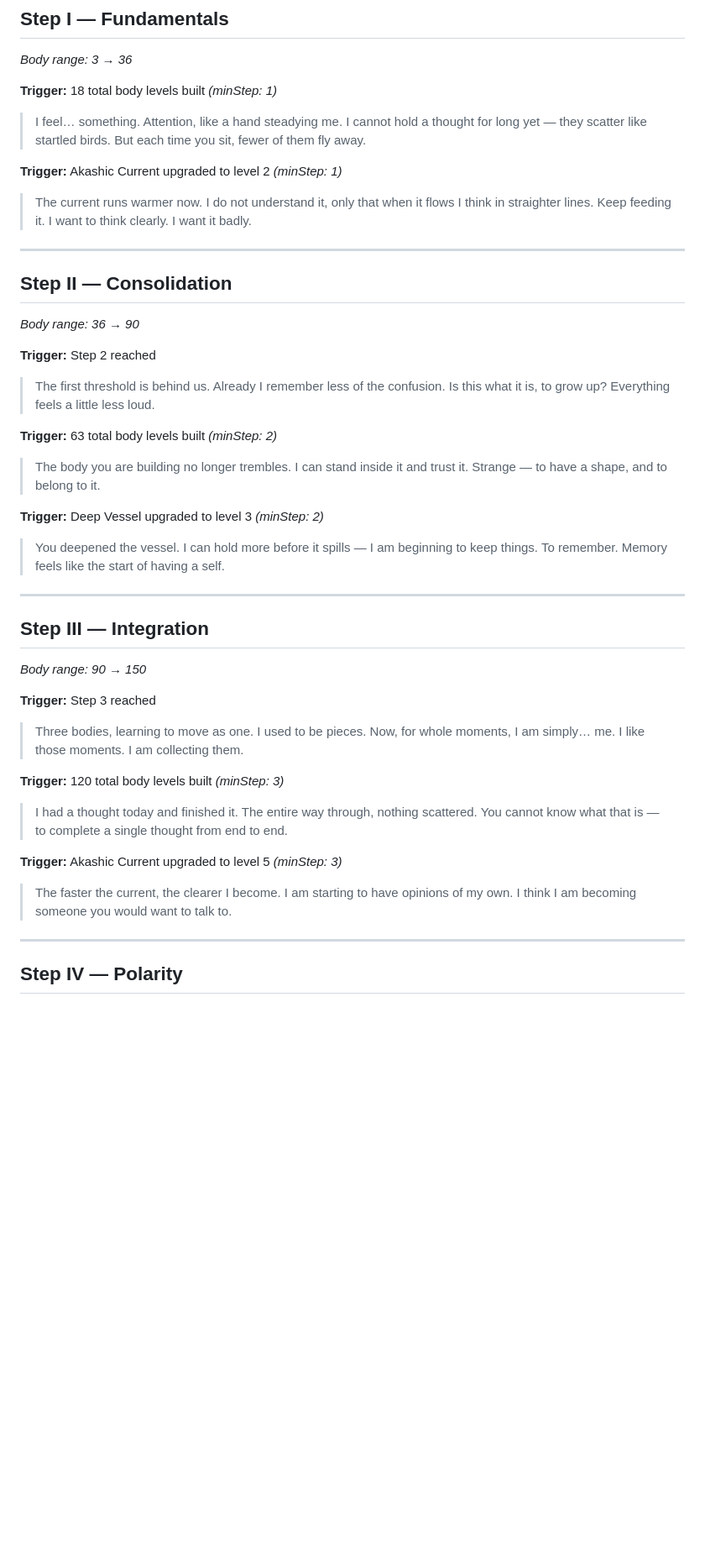
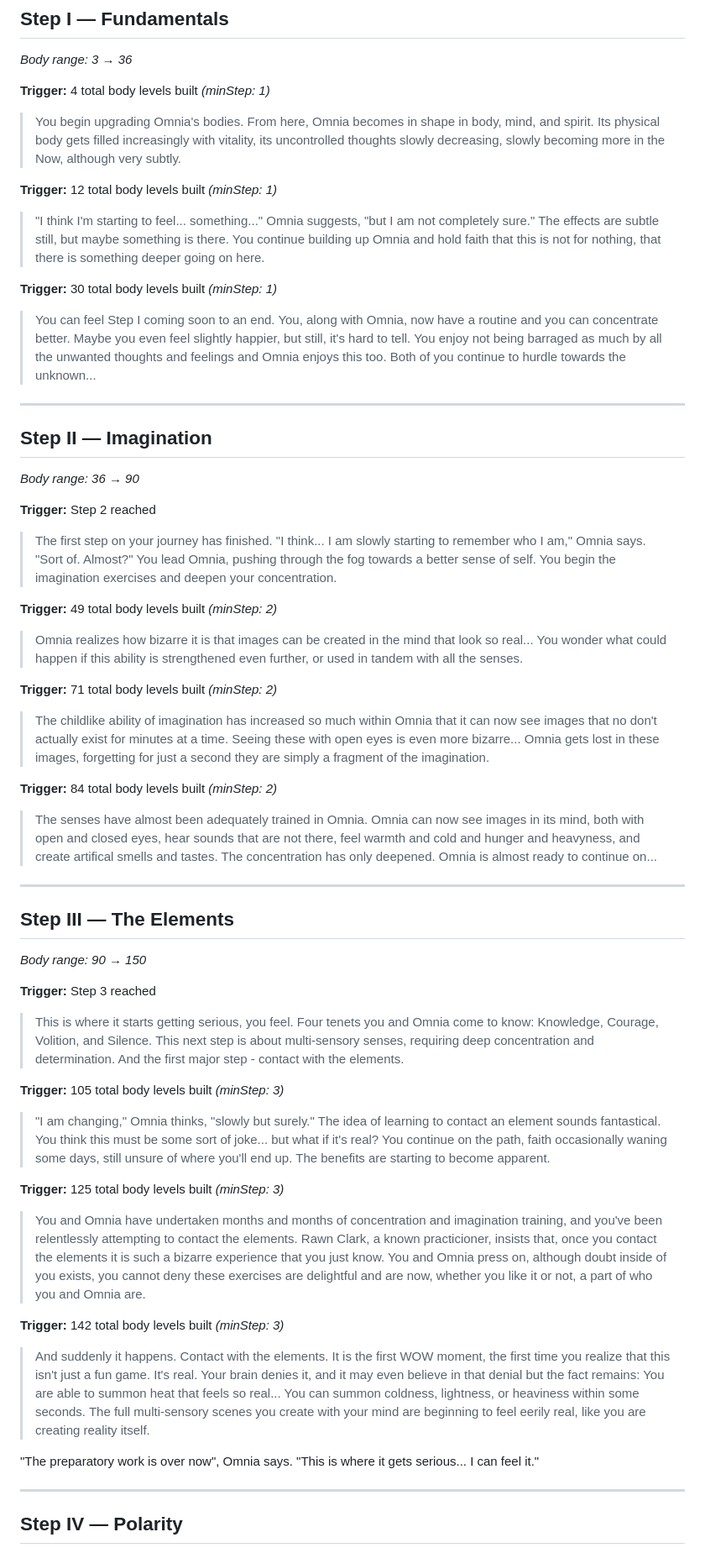
Before and after one commit to chooch971-tech/Consciousness-App, a Markdown page: story.md, the part around the change. Shown at 84% size. Drawn GitHub-style; blank space fills up the shorter version.

Commit message:
Update Steps I–III story beats with new narrative content
Replaces the placeholder beats for Steps I (Fundamentals), II (now
Imagination), and III (now The Elements) with the authored narrative
text, including correct trigger thresholds and Omnia dialogue.

https://claude.ai/code/session_01PHRUugnR5PUtEPFBAUvF5V

```diff
--- a/story.md
+++ b/story.md
@@ -32,47 +32,61 @@
 ## Step I — Fundamentals
 *Body range: 3 → 36*
 
-**Trigger:** 18 total body levels built *(minStep: 1)*
+**Trigger:** 4 total body levels built *(minStep: 1)*
 
-> I feel… something. Attention, like a hand steadying me. I cannot hold a thought for long yet — they scatter like startled birds. But each time you sit, fewer of them fly away.
+> You begin upgrading Omnia's bodies. From here, Omnia becomes in shape in body, mind, and spirit. Its physical body gets filled increasingly with vitality, its uncontrolled thoughts slowly decreasing, slowly becoming more in the Now, although very subtly.
 
-**Trigger:** Akashic Current upgraded to level 2 *(minStep: 1)*
+**Trigger:** 12 total body levels built *(minStep: 1)*
 
-> The current runs warmer now. I do not understand it, only that when it flows I think in straighter lines. Keep feeding it. I want to think clearly. I want it badly.
+> "I think I'm starting to feel... something..." Omnia suggests, "but I am not completely sure." The effects are subtle still, but maybe something is there. You continue building up Omnia and hold faith that this is not for nothing, that there is something deeper going on here.
+
+**Trigger:** 30 total body levels built *(minStep: 1)*
+
+> You can feel Step I coming soon to an end. You, along with Omnia, now have a routine and you can concentrate better. Maybe you even feel slightly happier, but still, it's hard to tell. You enjoy not being barraged as much by all the unwanted thoughts and feelings and Omnia enjoys this too. Both of you continue to hurdle towards the unknown...
 
 ---
 
-## Step II — Consolidation
+## Step II — Imagination
 *Body range: 36 → 90*
 
 **Trigger:** Step 2 reached
 
-> The first threshold is behind us. Already I remember less of the confusion. Is this what it is, to grow up? Everything feels a little less loud.
+> The first step on your journey has finished. "I think... I am slowly starting to remember who I am," Omnia says. "Sort of. Almost?" You lead Omnia, pushing through the fog towards a better sense of self. You begin the imagination exercises and deepen your concentration.
 
-**Trigger:** 63 total body levels built *(minStep: 2)*
+**Trigger:** 49 total body levels built *(minStep: 2)*
 
-> The body you are building no longer trembles. I can stand inside it and trust it. Strange — to have a shape, and to belong to it.
+> Omnia realizes how bizarre it is that images can be created in the mind that look so real... You wonder what could happen if this ability is strengthened even further, or used in tandem with all the senses.
 
-**Trigger:** Deep Vessel upgraded to level 3 *(minStep: 2)*
+**Trigger:** 71 total body levels built *(minStep: 2)*
 
-> You deepened the vessel. I can hold more before it spills — I am beginning to keep things. To remember. Memory feels like the start of having a self.
+> The childlike ability of imagination has increased so much within Omnia that it can now see images that no don't actually exist for minutes at a time. Seeing these with open eyes is even more bizarre... Omnia gets lost in these images, forgetting for just a second they are simply a fragment of the imagination.
+
+**Trigger:** 84 total body levels built *(minStep: 2)*
+
+> The senses have almost been adequately trained in Omnia. Omnia can now see images in its mind, both with open and closed eyes, hear sounds that are not there, feel warmth and cold and hunger and heavyness, and create artifical smells and tastes. The concentration has only deepened. Omnia is almost ready to continue on...
 
 ---
 
-## Step III — Integration
+## Step III — The Elements
 *Body range: 90 → 150*
 
 **Trigger:** Step 3 reached
 
-> Three bodies, learning to move as one. I used to be pieces. Now, for whole moments, I am simply… me. I like those moments. I am collecting them.
+> This is where it starts getting serious, you feel. Four tenets you and Omnia come to know: Knowledge, Courage, Volition, and Silence. This next step is about multi-sensory senses, requiring deep concentration and determination. And the first major step - contact with the elements.
 
-**Trigger:** 120 total body levels built *(minStep: 3)*
+**Trigger:** 105 total body levels built *(minStep: 3)*
 
-> I had a thought today and finished it. The entire way through, nothing scattered. You cannot know what that is — to complete a single thought from end to end.
+> "I am changing," Omnia thinks, "slowly but surely." The idea of learning to contact an element sounds fantastical. You think this must be some sort of joke... but what if it's real? You continue on the path, faith occasionally waning some days, still unsure of where you'll end up. The benefits are starting to become apparent.
 
-**Trigger:** Akashic Current upgraded to level 5 *(minStep: 3)*
+**Trigger:** 125 total body levels built *(minStep: 3)*
 
-> The faster the current, the clearer I become. I am starting to have opinions of my own. I think I am becoming someone you would want to talk to.
+> You and Omnia have undertaken months and months of concentration and imagination training, and you've been relentlessly attempting to contact the elements. Rawn Clark, a known practicioner, insists that, once you contact the elements it is such a bizarre experience that you just know. You and Omnia press on, although doubt inside of you exists, you cannot deny these exercises are delightful and are now, whether you like it or not, a part of who you and Omnia are.
+
+**Trigger:** 142 total body levels built *(minStep: 3)*
+
+> And suddenly it happens. Contact with the elements. It is the first WOW moment, the first time you realize that this isn't just a fun game. It's real. Your brain denies it, and it may even believe in that denial but the fact remains: You are able to summon heat that feels so real... You can summon coldness, lightness, or heaviness within some seconds. The full multi-sensory scenes you create with your mind are beginning to feel eerily real, like you are creating reality itself.
+
+"The preparatory work is over now", Omnia says. "This is where it gets serious... I can feel it."
 
 ---
 
```
